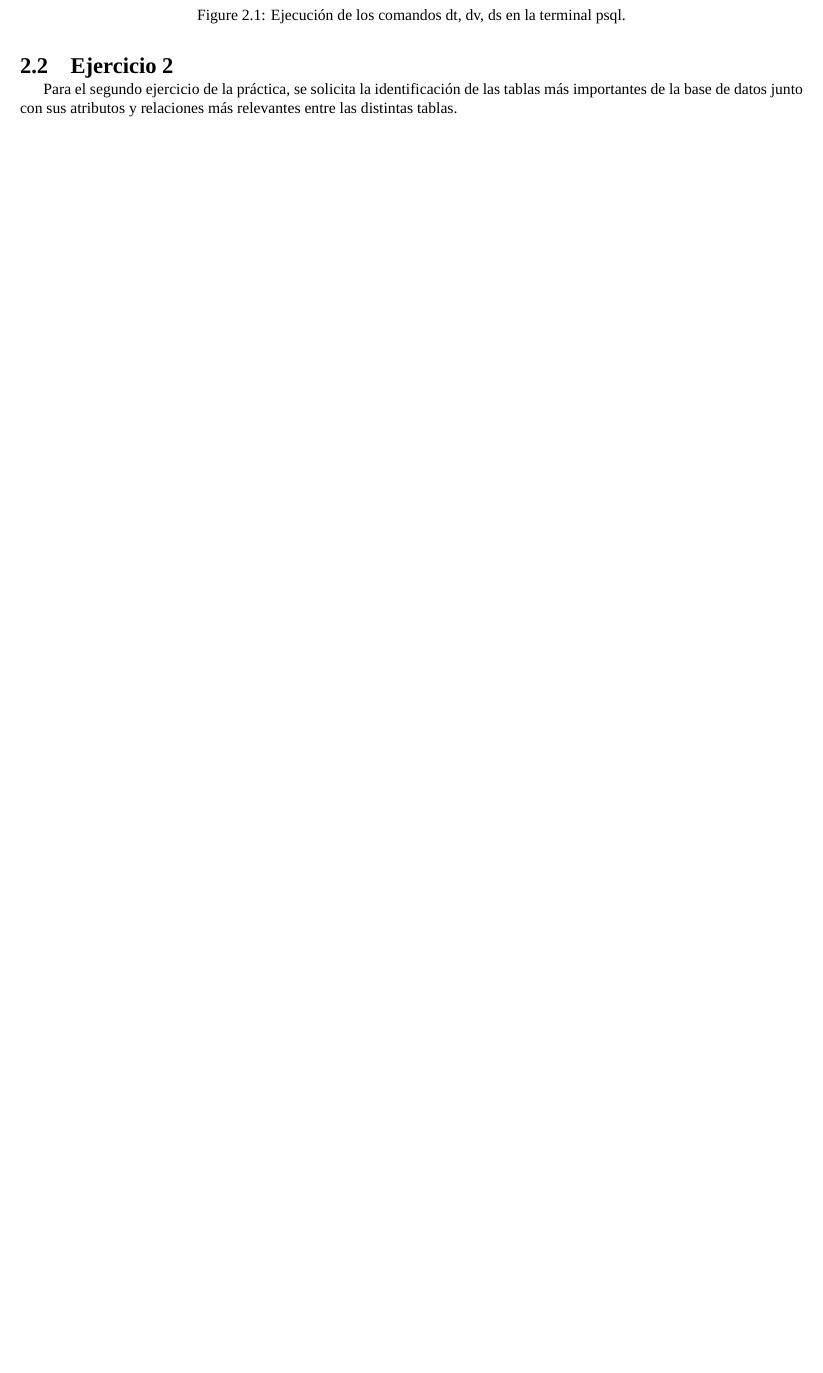
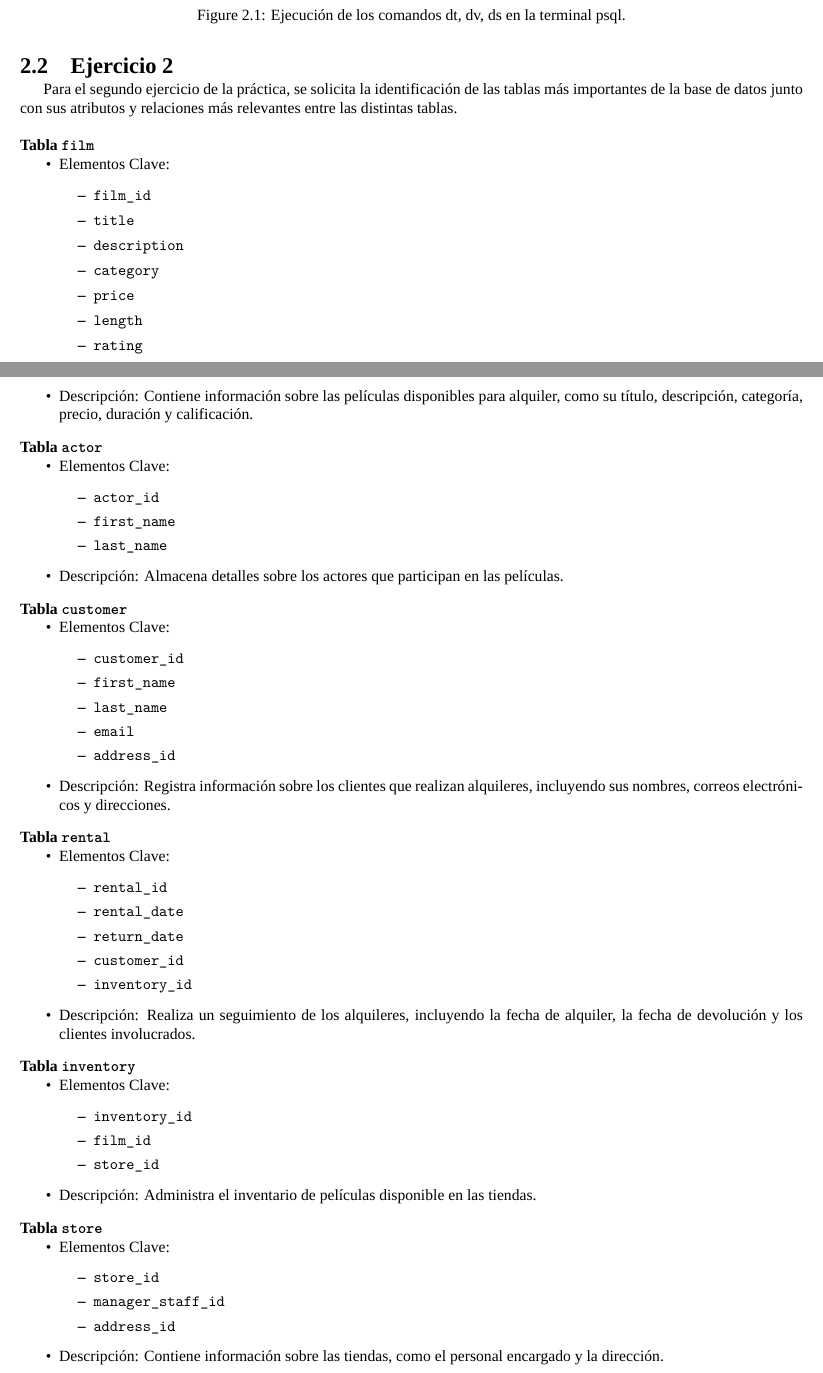
Before and after one commit to Samuelmm15/PostgreSQL-Rent, a LaTeX document (Report/Triggers-and-views-in-SQL.tex): part of page 5 of 16 before the commit and two parts of pages 5 and 6 of 17 after it, the two joined at a grey line, cut so that both start at the same text, the shorter picture padded with empty space. Compiled offline with XeLaTeX; a missing font is replaced by an installed copy or a similar font.

Commit message:
Finished the implementation of the report of the practice

```diff
--- a/Report/Triggers-and-views-in-SQL.tex
+++ b/Report/Triggers-and-views-in-SQL.tex
@@ -79,5 +79,78 @@
   \end{figure}
 
 	\section{Ejercicio 2}
-	Para el segundo ejercicio de la práctica, se solicita la identificación de las tablas más importantes de la base de datos junto con sus atributos y relaciones más relevantes entre las distintas tablas.\\
+	Para el segundo ejercicio de la práctica, se solicita la identificación de las tablas más importantes de la base de datos junto con sus atributos y relaciones más relevantes entre las distintas tablas.
+\\
+		\subsubsection{Tabla \texttt{film}}
+		\begin{itemize}
+		  \item Elementos Clave:
+		  \begin{itemize}
+			\item \texttt{film\_id}
+			\item \texttt{title}
+			\item \texttt{description}
+			\item \texttt{category}
+			\item \texttt{price}
+			\item \texttt{length}
+			\item \texttt{rating}
+		  \end{itemize}
+		  \item Descripción: Contiene información sobre las películas disponibles para alquiler, como su título, descripción, categoría, precio, duración y calificación.
+		\end{itemize}
 
+		\subsubsection{Tabla \texttt{actor}}
+		\begin{itemize}
+		  \item Elementos Clave:
+		  \begin{itemize}
+			\item \texttt{actor\_id}
+			\item \texttt{first\_name}
+			\item \texttt{last\_name}
+		  \end{itemize}
+		  \item Descripción: Almacena detalles sobre los actores que participan en las películas.
+		\end{itemize}
+
+		\subsubsection{Tabla \texttt{customer}}
+		\begin{itemize}
+		  \item Elementos Clave:
+		  \begin{itemize}
+			\item \texttt{customer\_id}
+			\item \texttt{first\_name}
+			\item \texttt{last\_name}
+			\item \texttt{email}
+			\item \texttt{address\_id}
+		  \end{itemize}
+		  \item Descripción: Registra información sobre los clientes que realizan alquileres, incluyendo sus nombres, correos electrónicos y direcciones.
+		\end{itemize}
+
+		\subsubsection{Tabla \texttt{rental}}
+		\begin{itemize}
+		  \item Elementos Clave:
+		  \begin{itemize}
+			\item \texttt{rental\_id}
+			\item \texttt{rental\_date}
+			\item \texttt{return\_date}
+			\item \texttt{customer\_id}
+			\item \texttt{inventory\_id}
+		  \end{itemize}
+		  \item Descripción: Realiza un seguimiento de los alquileres, incluyendo la fecha de alquiler, la fecha de devolución y los clientes involucrados.
+		\end{itemize}
+
+		\subsubsection{Tabla \texttt{inventory}}
+		\begin{itemize}
+		  \item Elementos Clave:
+		  \begin{itemize}
+			\item \texttt{inventory\_id}
+			\item \texttt{film\_id}
+			\item \texttt{store\_id}
+		  \end{itemize}
+		  \item Descripción: Administra el inventario de películas disponible en las tiendas.
+		\end{itemize}
+
+		\subsubsection{Tabla \texttt{store}}
+		\begin{itemize}
+		  \item Elementos Clave:
+		  \begin{itemize}
+			\item \texttt{store\_id}
+			\item \texttt{manager\_staff\_id}
+			\item \texttt{address\_id}
+		  \end{itemize}
+		  \item Descripción: Contiene información sobre las tiendas, como el personal encargado y la dirección.
+		\end{itemize}
```
Also changed, not shown: Report/Triggers-and-views-in-SQL.pdf, Report/Triggers-and-views-in-SQL.tex (91 more changed lines), 6 other files.
